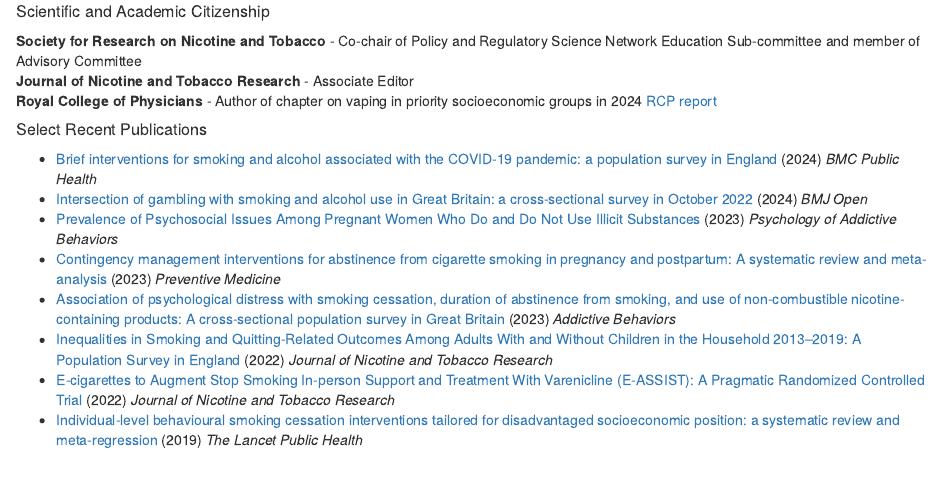
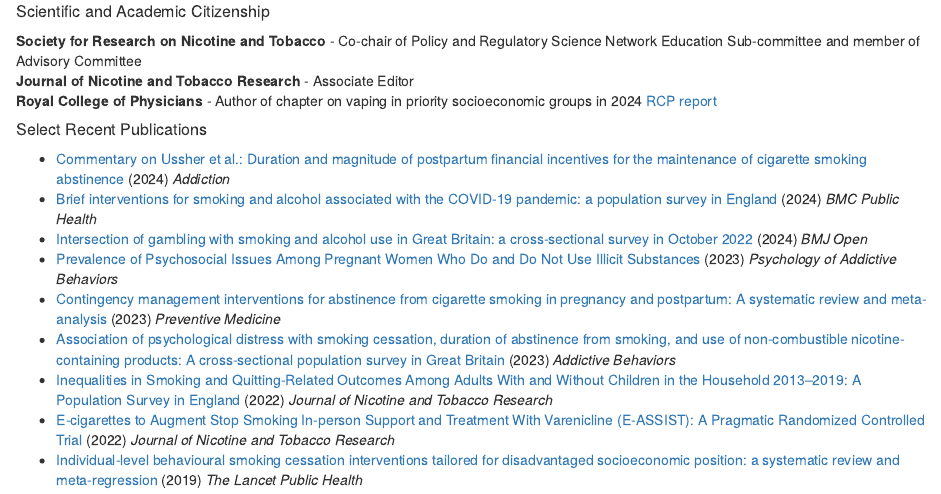
Before and after one commit to lorenkock/Website, an R Markdown document (index.Rmd): the page in a window 1100 px wide, from 640 px down. Rendered offline with R 4.5, knitr and Pandoc, with nearby package versions; drawn as R Markdown's standard HTML page in place of the format the file asks for.

Commit message:
Website 1

```diff
--- a/index.Rmd
+++ b/index.Rmd
@@ -56,6 +56,8 @@
 **Royal College of Physicians** -  Author of chapter on vaping in priority socioeconomic groups in 2024 [RCP report](https://www.rcplondon.ac.uk/projects/outputs/e-cigarettes-and-harm-reduction-evidence-review)
 
 ##### Select Recent Publications
+- [Commentary on Ussher et al.: Duration and magnitude of postpartum financial incentives for the maintenance of cigarette smoking abstinence](https://onlinelibrary.wiley.com/doi/10.1111/add.16580) (2024) *Addiction*
+<br>
 - [Brief interventions for smoking and alcohol associated with the COVID-19 pandemic: a population survey in England](https://link.springer.com/article/10.1186/s12889-023-17559-7) (2024) *BMC Public Health*
 <br>
 - [Intersection of gambling with smoking and alcohol use in Great Britain: a cross-sectional survey in October 2022](https://bmjopen.bmj.com/content/14/4/e079633.abstract) (2024) *BMJ Open*
```
Also changed, not shown: index.html.
